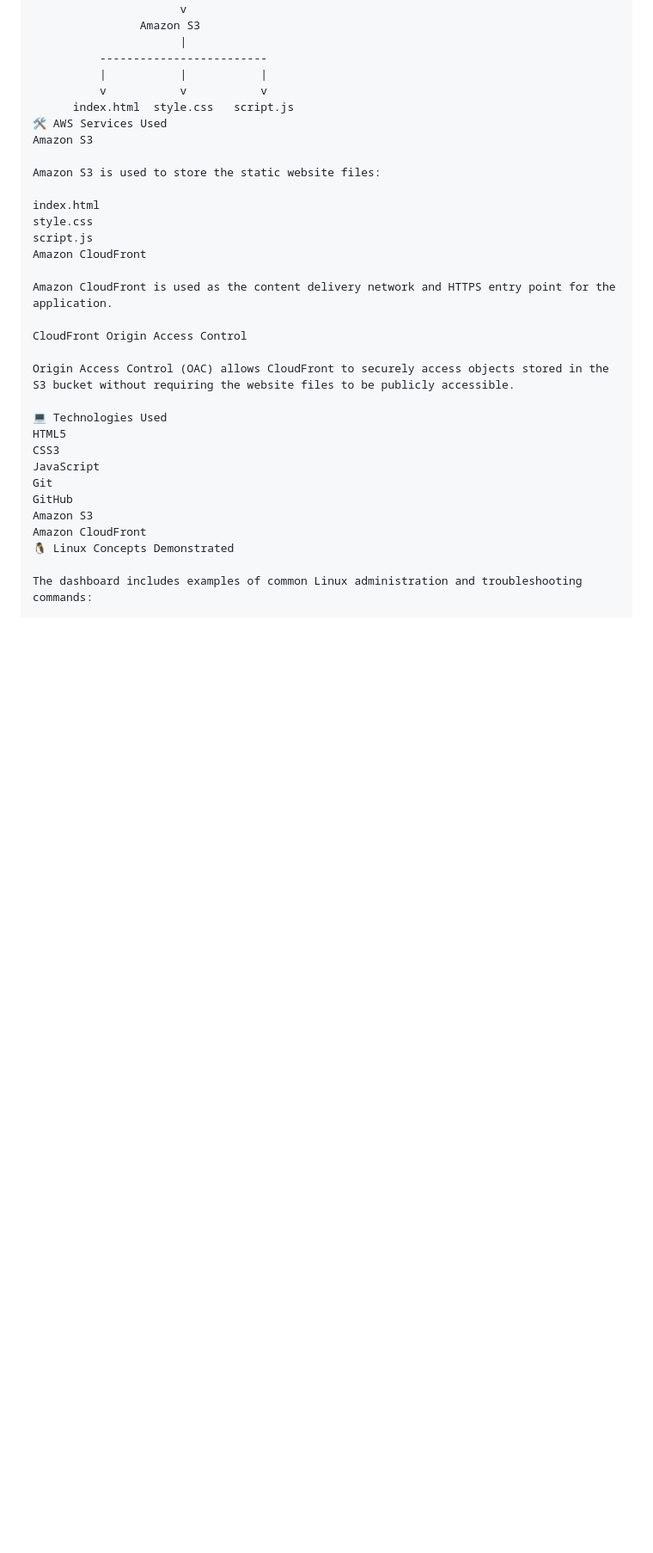
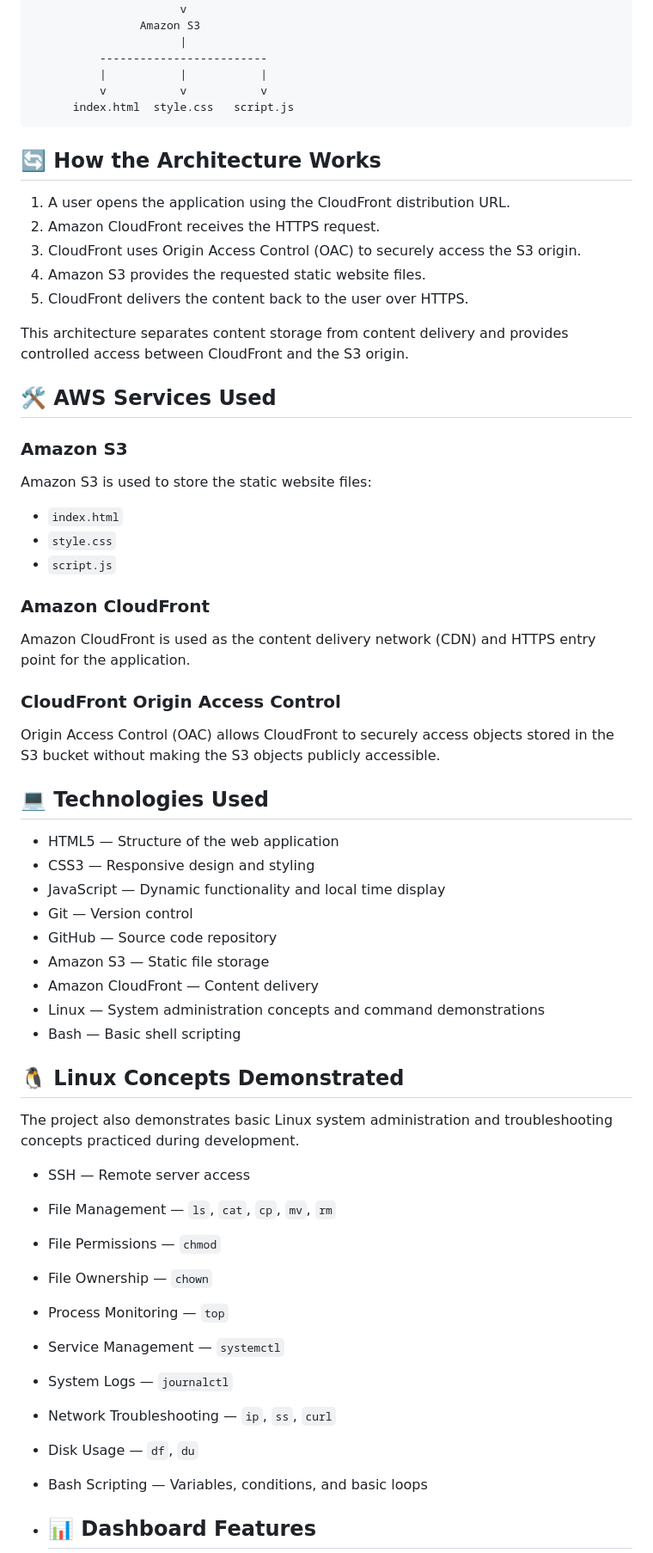
Before and after one commit to Mayur-Builds/devops-cloud-monitor, a Markdown page: README.md, the part around one of its changes. Shown at 86% size. GitHub-like rendering; blank space fills up the shorter version.

Commit message:
Revise README for clarity and additional information
Updated README to enhance project details and structure.

````diff
--- a/README.md
+++ b/README.md
@@ -31,31 +31,57 @@ The application is built as a static web application using HTML, CSS, and JavaSc
           |           |           |
           v           v           v
       index.html  style.css   script.js
-🛠️ AWS Services Used
-Amazon S3
+```
 
+
+## 🔄 How the Architecture Works
+
+1. A user opens the application using the CloudFront distribution URL.
+2. Amazon CloudFront receives the HTTPS request.
+3. CloudFront uses Origin Access Control (OAC) to securely access the S3 origin.
+4. Amazon S3 provides the requested static website files.
+5. CloudFront delivers the content back to the user over HTTPS.
+
+This architecture separates content storage from content delivery and provides controlled access between CloudFront and the S3 origin.
+
+## 🛠️ AWS Services Used
+
+### Amazon S3
 Amazon S3 is used to store the static website files:
+- `index.html`
+- `style.css`
+- `script.js`
 
-index.html
-style.css
-script.js
-Amazon CloudFront
+### Amazon CloudFront
+Amazon CloudFront is used as the content delivery network (CDN) and HTTPS entry point for the application.
 
-Amazon CloudFront is used as the content delivery network and HTTPS entry point for the application.
+### CloudFront Origin Access Control
+Origin Access Control (OAC) allows CloudFront to securely access objects stored in the S3 bucket without making the S3 objects publicly accessible.
+## 💻 Technologies Used
 
-CloudFront Origin Access Control
+- HTML5 — Structure of the web application
+- CSS3 — Responsive design and styling
+- JavaScript — Dynamic functionality and local time display
+- Git — Version control
+- GitHub — Source code repository
+- Amazon S3 — Static file storage
+- Amazon CloudFront — Content delivery
+- Linux — System administration concepts and command demonstrations
+- Bash — Basic shell scripting
 
-Origin Access Control (OAC) allows CloudFront to securely access objects stored in the S3 bucket without requiring the website files to be publicly accessible.
+## 🐧 Linux Concepts Demonstrated
 
-💻 Technologies Used
-HTML5
-CSS3
-JavaScript
-Git
-GitHub
-Amazon S3
-Amazon CloudFront
-🐧 Linux Concepts Demonstrated
+The project also demonstrates basic Linux system administration and troubleshooting concepts practiced during development.
 
-The dashboard includes examples of common Linux administration and troubleshooting commands:
+- SSH — Remote server access
+- File Management — `ls`, `cat`, `cp`, `mv`, `rm`
+- File Permissions — `chmod`
+- File Ownership — `chown`
+- Process Monitoring — `top`
+- Service Management — `systemctl`
+- System Logs — `journalctl`
+- Network Troubleshooting — `ip`, `ss`, `curl`
+- Disk Usage — `df`, `du`
+- Bash Scripting — Variables, conditions, and basic loops
+- ## 📊 Dashboard Features
 
````
Also changed, not shown: other parts of README.md (+77 -64 lines).
